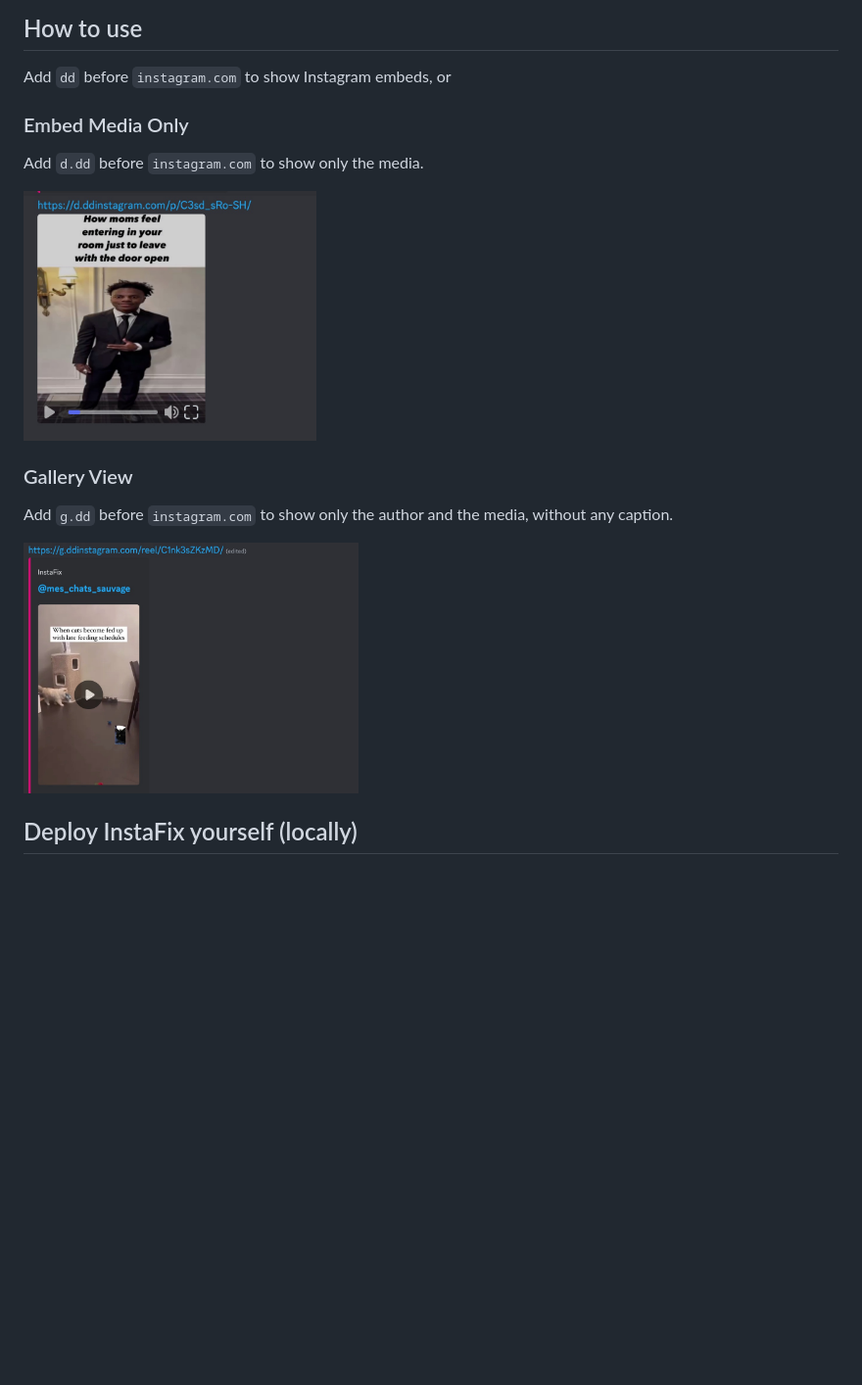
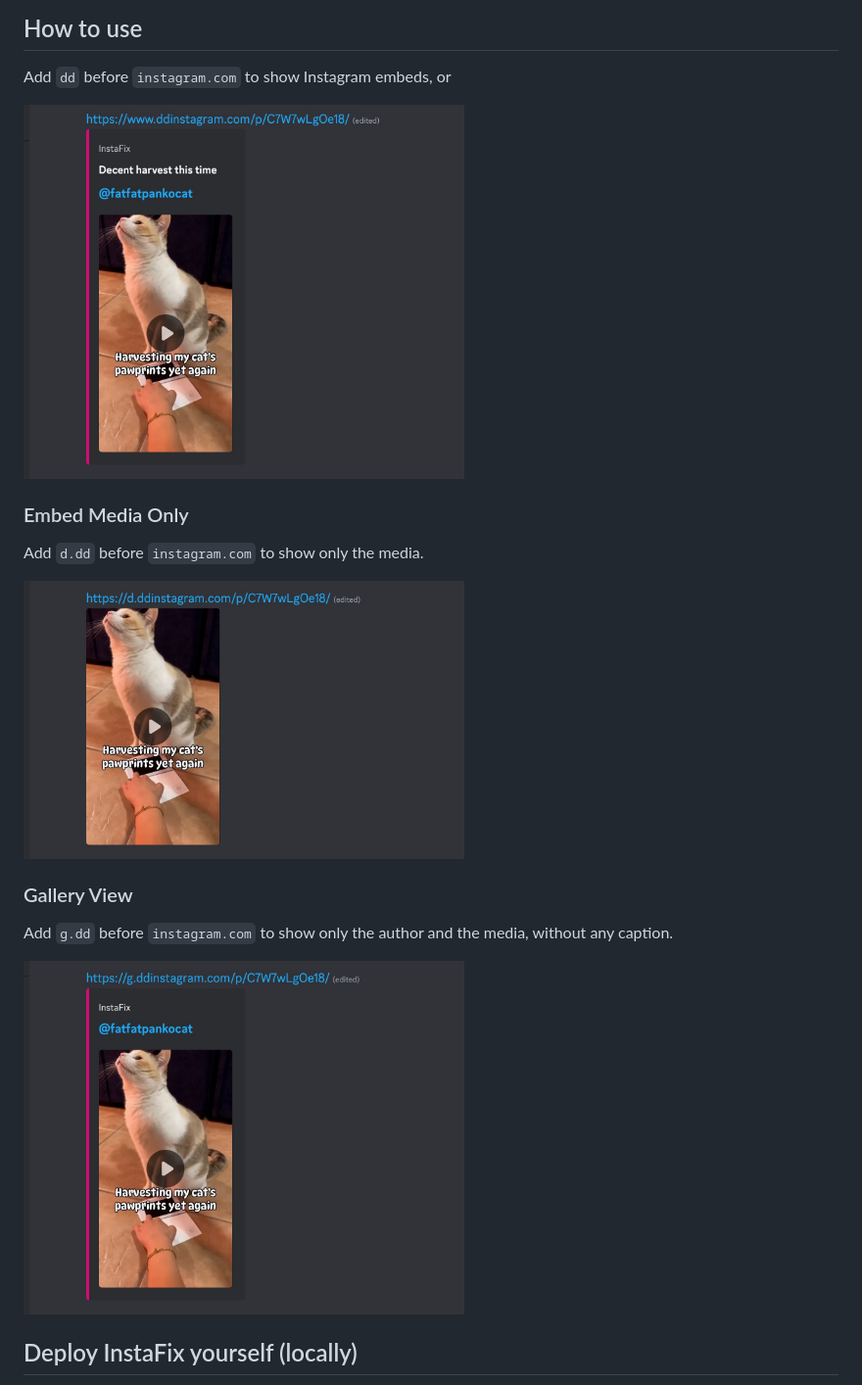
Before and after one commit to Wikidepia/InstaFix, a Markdown page: README.md, the part around the change. Shown: that part at 98% size. Rendered like a GitHub page; pictures changed too: .github/assets/media_only.jpg, .github/assets/no_caption.jpg, .github/assets/orig_embed.jpg (added); blank space fills up the shorter version.

Commit message:
Update example of usage

```diff
--- a/README.md
+++ b/README.md
@@ -8,17 +8,19 @@ InstaFix serves fixed Instagram image and video embeds. Heavily inspired by [fxt
 
 Add `dd` before `instagram.com` to show Instagram embeds, or
 
+<img src=".github/assets/orig_embed.jpg" width="450">
+
 ### Embed Media Only
 
 Add `d.dd` before `instagram.com` to show only the media.
 
-<img src=".github/assets/media_only.jpg" height="256">
+<img src=".github/assets/media_only.jpg" width="450">
 
 ### Gallery View
 
 Add `g.dd` before `instagram.com` to show only the author and the media, without any caption.
 
-<img src=".github/assets/no_caption.jpg" height="256">
+<img src=".github/assets/no_caption.jpg" width="450">
 
 ## Deploy InstaFix yourself (locally)
 
```
